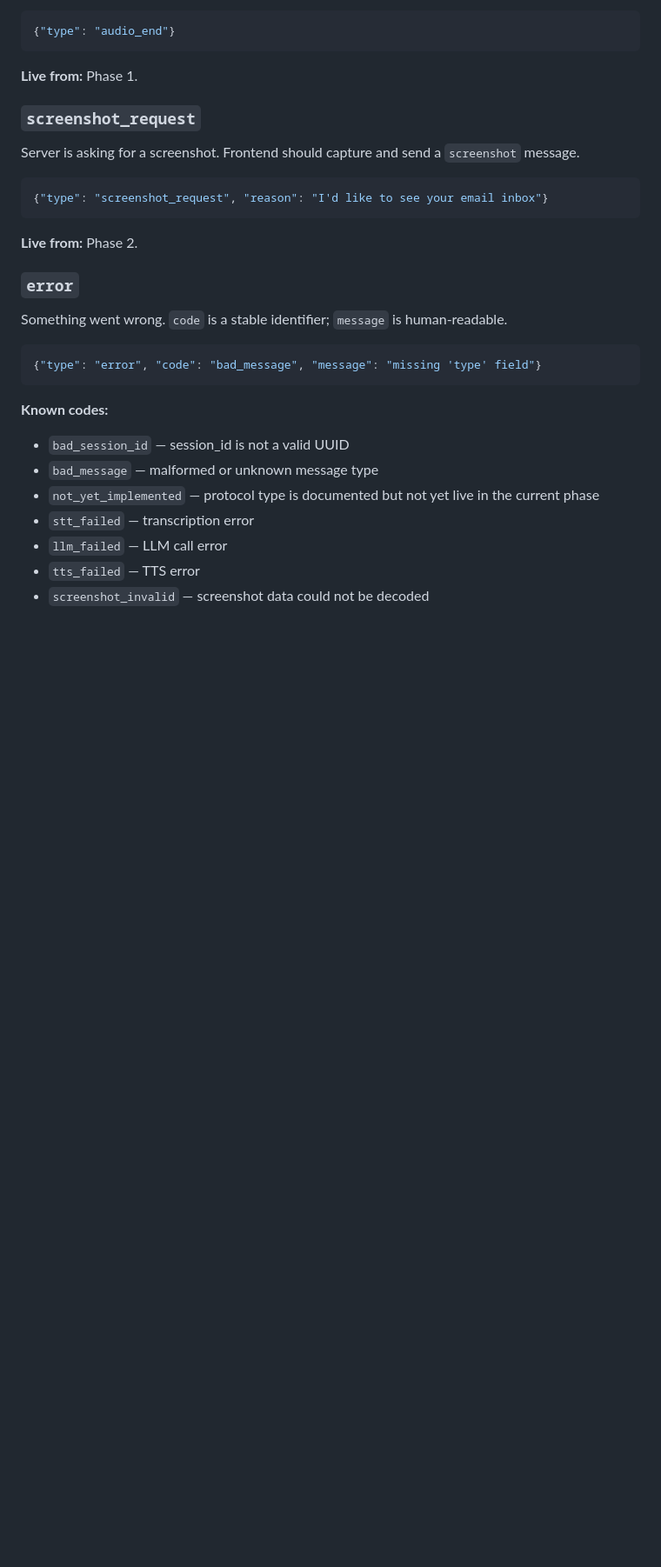
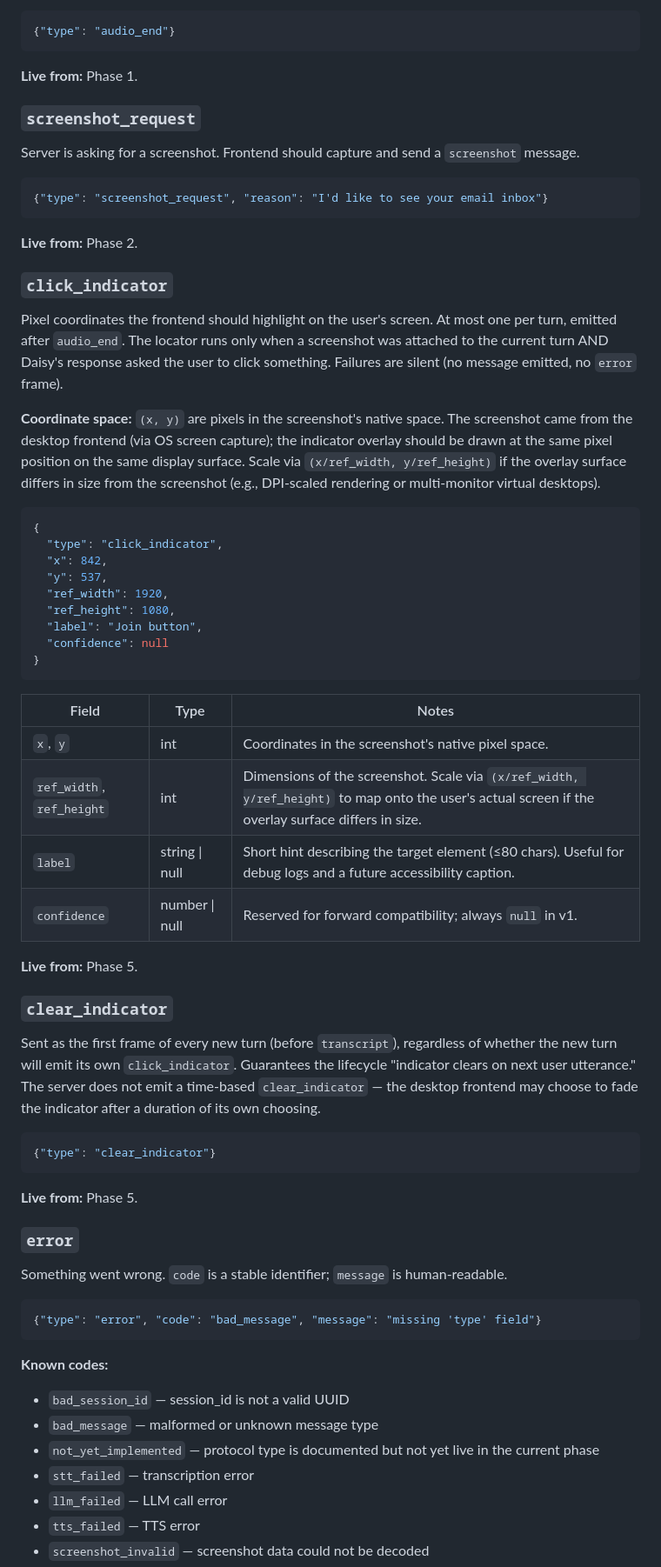
Before and after one commit to HackedByData/daisyhelps, a Markdown page: docs/API.md, the part around one of its changes. Shown at 87% size. Rendered like a GitHub page; blank space fills up the shorter version.

Commit message:
docs(api): document click_indicator, clear_indicator, desktop notes

````diff
--- a/docs/API.md
+++ b/docs/API.md
@@ -173,6 +175,41 @@ Server is asking for a screenshot. Frontend should capture and send a `screensho
 ```
 **Live from:** Phase 2.
 
+### `click_indicator`
+Pixel coordinates the frontend should highlight on the user's screen. At most one per turn, emitted after `audio_end`. The locator runs only when a screenshot was attached to the current turn AND Daisy's response asked the user to click something. Failures are silent (no message emitted, no `error` frame).
+
+**Coordinate space:** `(x, y)` are pixels in the screenshot's native space. The screenshot came from the desktop frontend (via OS screen capture); the indicator overlay should be drawn at the same pixel position on the same display surface. Scale via `(x/ref_width, y/ref_height)` if the overlay surface differs in size from the screenshot (e.g., DPI-scaled rendering or multi-monitor virtual desktops).
+
+```json
+{
+  "type": "click_indicator",
+  "x": 842,
+  "y": 537,
+  "ref_width": 1920,
+  "ref_height": 1080,
+  "label": "Join button",
+  "confidence": null
+}
+```
+
+| Field | Type | Notes |
+|---|---|---|
+| `x`, `y` | int | Coordinates in the screenshot's native pixel space. |
+| `ref_width`, `ref_height` | int | Dimensions of the screenshot. Scale via `(x/ref_width, y/ref_height)` to map onto the user's actual screen if the overlay surface differs in size. |
+| `label` | string \| null | Short hint describing the target element (≤80 chars). Useful for debug logs and a future accessibility caption. |
+| `confidence` | number \| null | Reserved for forward compatibility; always `null` in v1. |
+
+**Live from:** Phase 5.
+
+### `clear_indicator`
+Sent as the first frame of every new turn (before `transcript`), regardless of whether the new turn will emit its own `click_indicator`. Guarantees the lifecycle "indicator clears on next user utterance." The server does not emit a time-based `clear_indicator` — the desktop frontend may choose to fade the indicator after a duration of its own choosing.
+
+```json
+{"type": "clear_indicator"}
+```
+
+**Live from:** Phase 5.
+
 ### `error`
 Something went wrong. `code` is a stable identifier; `message` is human-readable.
 ```json
````
Also changed, not shown: other parts of docs/API.md (+17 -3 lines).
